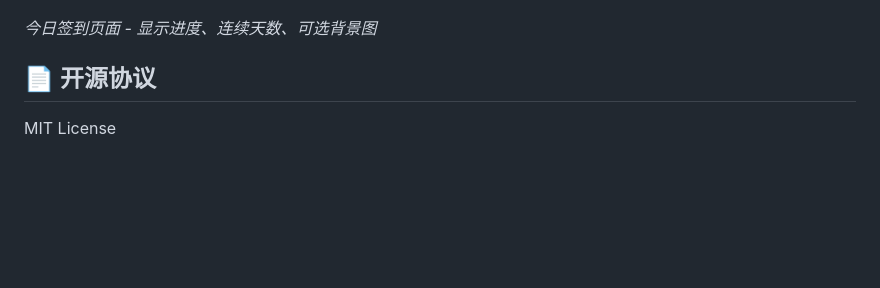
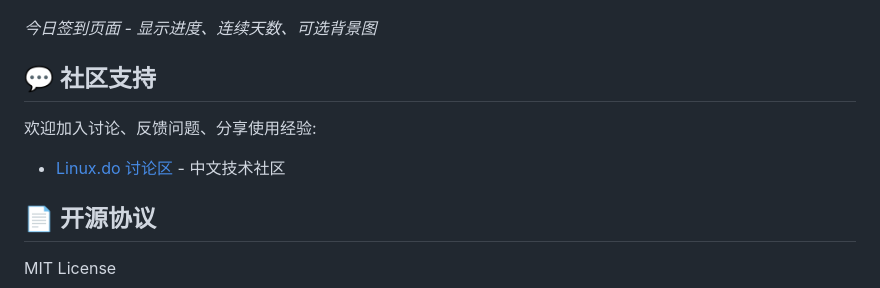
Before and after one commit to SDA2333/checkin-tracker, a Markdown page: README.md, the part around the change. GitHub-like rendering; blank space fills up the shorter version.

Commit message:
docs: 添加社区支持板块(Linux.do)

```diff
--- a/README.md
+++ b/README.md
@@ -160,6 +160,12 @@ ss -tlnp | grep :3000
 
 *今日签到页面 - 显示进度、连续天数、可选背景图*
 
+## 💬 社区支持
+
+欢迎加入讨论、反馈问题、分享使用经验:
+
+- [Linux.do 讨论区](https://linux.do) - 中文技术社区
+
 ## 📄 开源协议
 
 MIT License
```
